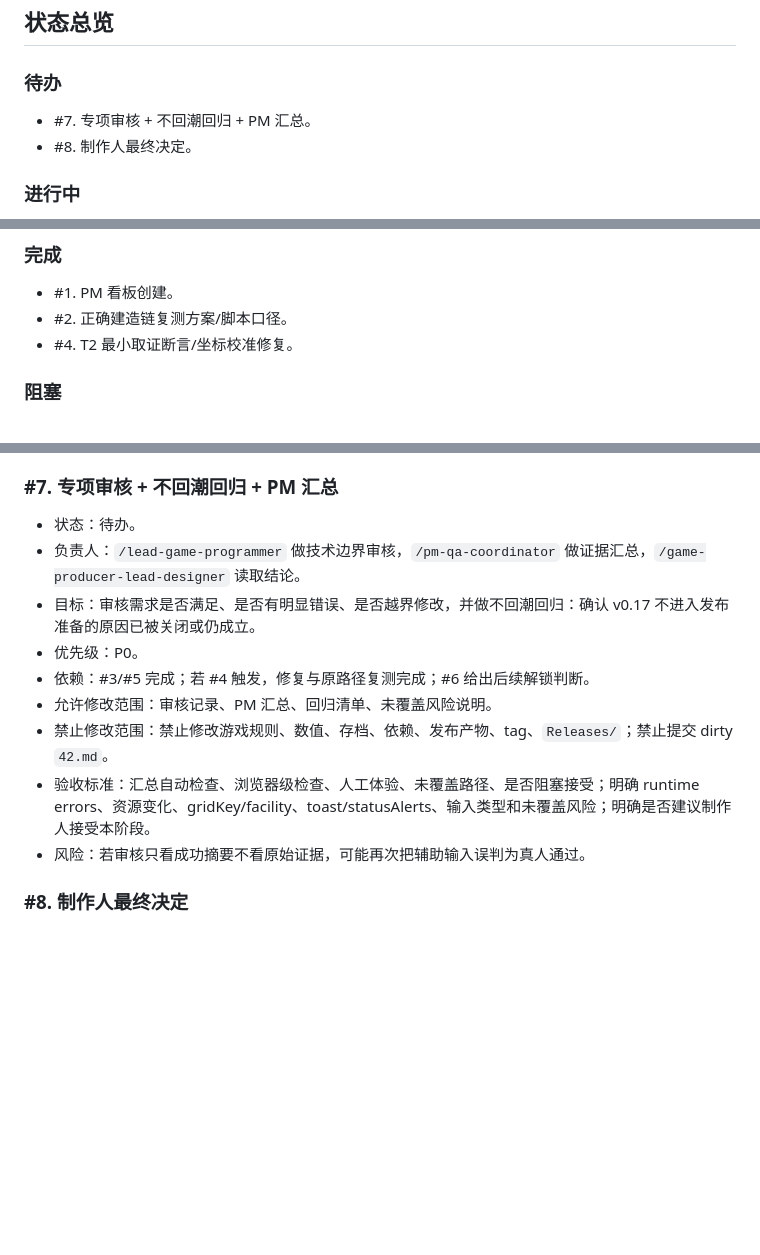
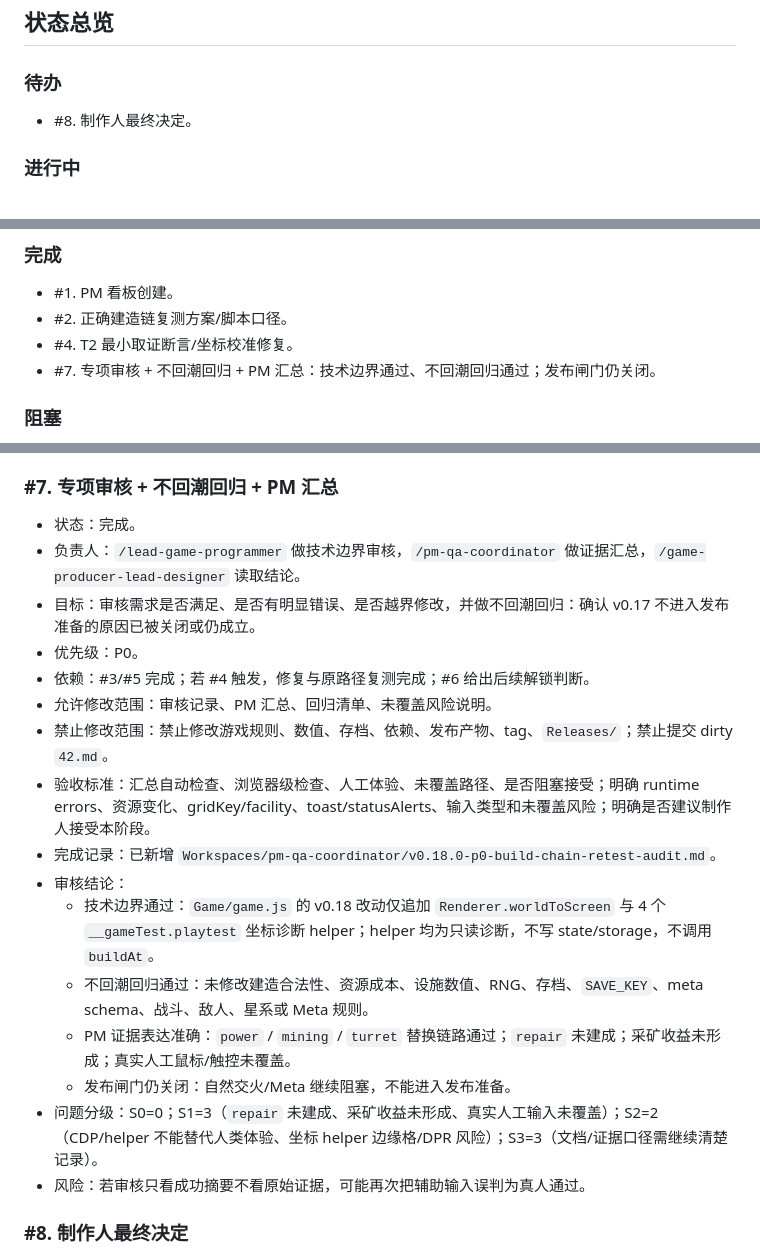
Before and after one commit to Ax72864/SDSpaceGame, a Markdown page: Workspaces/pm-qa-coordinator/v0.18.0-p0-build-chain-retest-kanban.md, 3 parts joined by grey strips. GitHub-like rendering; blank space fills up the shorter version.

```diff
--- a/Workspaces/pm-qa-coordinator/v0.18.0-p0-build-chain-retest-kanban.md
+++ b/Workspaces/pm-qa-coordinator/v0.18.0-p0-build-chain-retest-kanban.md
@@ -52,7 +52,6 @@
 
 ### 待办
 
-- #7. 专项审核 + 不回潮回归 + PM 汇总。
 - #8. 制作人最终决定。
 
 ### 进行中
@@ -68,6 +67,7 @@
 - #1. PM 看板创建。
 - #2. 正确建造链复测方案/脚本口径。
 - #4. T2 最小取证断言/坐标校准修复。
+- #7. 专项审核 + 不回潮回归 + PM 汇总：技术边界通过、不回潮回归通过；发布闸门仍关闭。
 
 ### 阻塞
 
@@ -173,7 +173,7 @@
 
 ### #7. 专项审核 + 不回潮回归 + PM 汇总
 
-- 状态：待办。
+- 状态：完成。
 - 负责人：`/lead-game-programmer` 做技术边界审核，`/pm-qa-coordinator` 做证据汇总，`/game-producer-lead-designer` 读取结论。
 - 目标：审核需求是否满足、是否有明显错误、是否越界修改，并做不回潮回归：确认 v0.17 不进入发布准备的原因已被关闭或仍成立。
 - 优先级：P0。
@@ -181,6 +181,13 @@
 - 允许修改范围：审核记录、PM 汇总、回归清单、未覆盖风险说明。
 - 禁止修改范围：禁止修改游戏规则、数值、存档、依赖、发布产物、tag、`Releases/`；禁止提交 dirty `42.md`。
 - 验收标准：汇总自动检查、浏览器级检查、人工体验、未覆盖路径、是否阻塞接受；明确 runtime errors、资源变化、gridKey/facility、toast/statusAlerts、输入类型和未覆盖风险；明确是否建议制作人接受本阶段。
+- 完成记录：已新增 `Workspaces/pm-qa-coordinator/v0.18.0-p0-build-chain-retest-audit.md`。
+- 审核结论：
+  - 技术边界通过：`Game/game.js` 的 v0.18 改动仅追加 `Renderer.worldToScreen` 与 4 个 `__gameTest.playtest` 坐标诊断 helper；helper 均为只读诊断，不写 state/storage，不调用 `buildAt`。
+  - 不回潮回归通过：未修改建造合法性、资源成本、设施数值、RNG、存档、`SAVE_KEY`、meta schema、战斗、敌人、星系或 Meta 规则。
+  - PM 证据表达准确：`power` / `mining` / `turret` 替换链路通过；`repair` 未建成；采矿收益未形成；真实人工鼠标/触控未覆盖。
+  - 发布闸门仍关闭：自然交火/Meta 继续阻塞，不能进入发布准备。
+- 问题分级：S0=0；S1=3（`repair` 未建成、采矿收益未形成、真实人工输入未覆盖）；S2=2（CDP/helper 不能替代人类体验、坐标 helper 边缘格/DPR 风险）；S3=3（文档/证据口径需继续清楚记录）。
 - 风险：若审核只看成功摘要不看原始证据，可能再次把辅助输入误判为真人通过。
 
 ### #8. 制作人最终决定
```
Also changed, not shown: Workspaces/pm-qa-coordinator/v0.18.0-p0-build-chain-retest-audit.md (added, +66 -0 lines).
